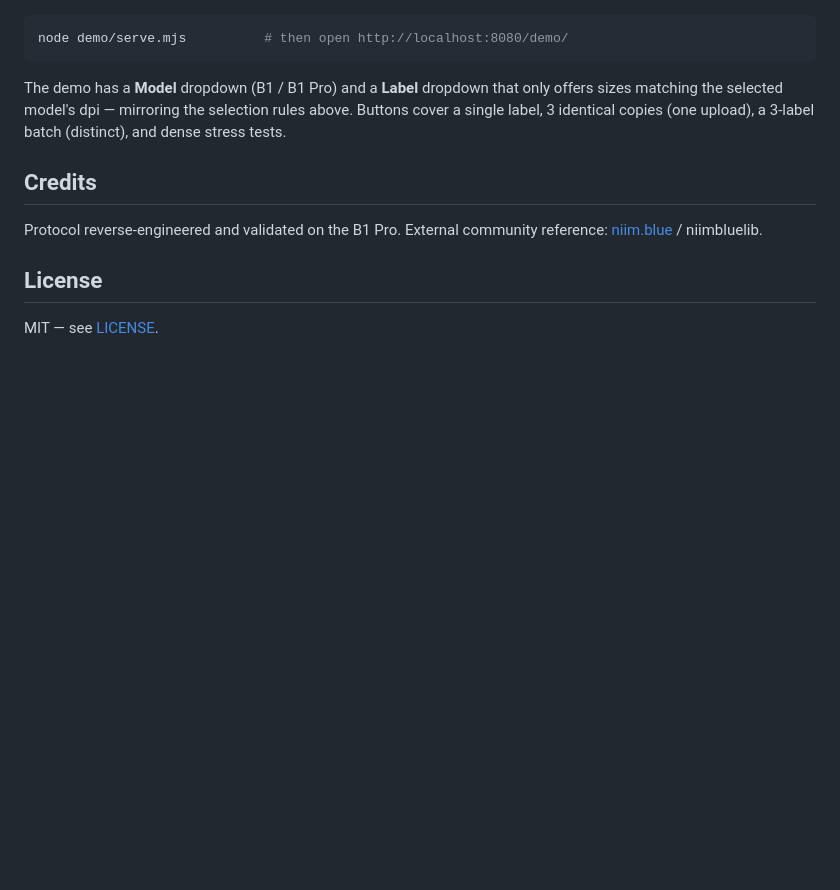
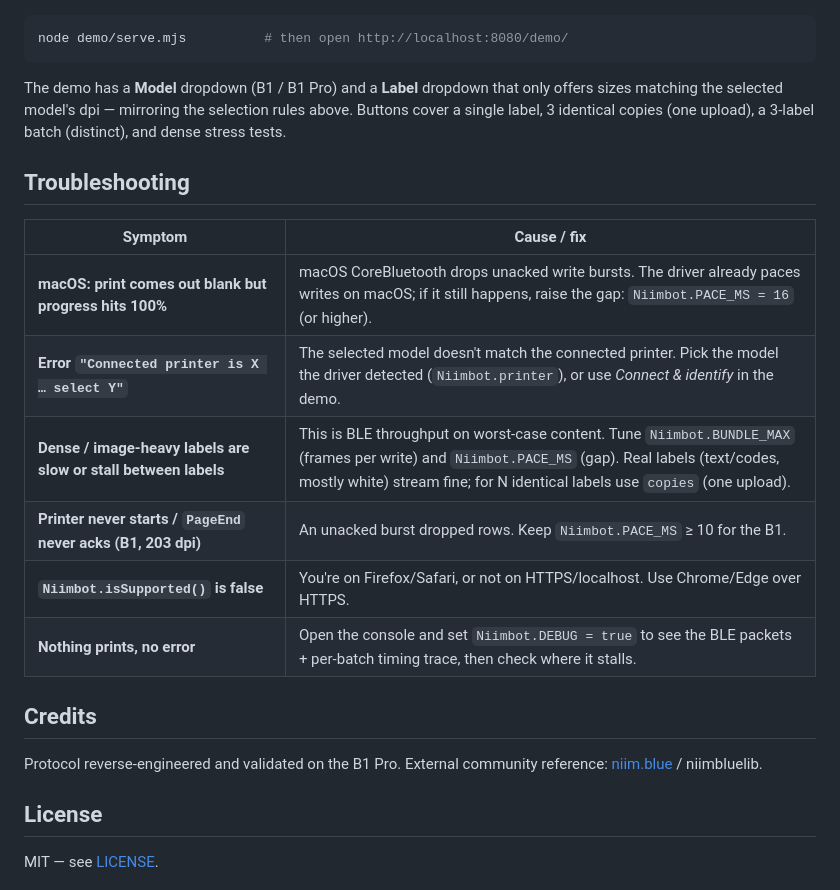
Before and after one commit to iscarelli/niimbot-web-bluetooth, a Markdown page: README.md, the part around the change. Rendered like a GitHub page; blank space fills up the shorter version.

Commit message:
docs: add Troubleshooting section to README
Map common symptoms to fixes (macOS blank prints → PACE_MS, model mismatch
errors, dense/BLE throughput tuning, B1 pacing, Web Bluetooth support, DEBUG).

Co-Authored-By: Claude Opus 4.8 <noreply@anthropic.com>

```diff
--- a/README.md
+++ b/README.md
@@ -154,6 +154,17 @@ offers sizes matching the selected model's dpi — mirroring the selection rules
 Buttons cover a single label, 3 identical copies (one upload), a 3-label batch
 (distinct), and dense stress tests.
 
+## Troubleshooting
+
+| Symptom | Cause / fix |
+|---|---|
+| **macOS: print comes out blank but progress hits 100%** | macOS CoreBluetooth drops unacked write bursts. The driver already paces writes on macOS; if it still happens, raise the gap: `Niimbot.PACE_MS = 16` (or higher). |
+| **Error `"Connected printer is X … select Y"`** | The selected model doesn't match the connected printer. Pick the model the driver detected (`Niimbot.printer`), or use *Connect & identify* in the demo. |
+| **Dense / image-heavy labels are slow or stall between labels** | This is BLE throughput on worst-case content. Tune `Niimbot.BUNDLE_MAX` (frames per write) and `Niimbot.PACE_MS` (gap). Real labels (text/codes, mostly white) stream fine; for N identical labels use `copies` (one upload). |
+| **Printer never starts / `PageEnd` never acks (B1, 203 dpi)** | An unacked burst dropped rows. Keep `Niimbot.PACE_MS` ≥ 10 for the B1. |
+| **`Niimbot.isSupported()` is false** | You're on Firefox/Safari, or not on HTTPS/localhost. Use Chrome/Edge over HTTPS. |
+| **Nothing prints, no error** | Open the console and set `Niimbot.DEBUG = true` to see the BLE packets + per-batch timing trace, then check where it stalls. |
+
 ## Credits
 
 Protocol reverse-engineered and validated on the B1 Pro. External community
```
